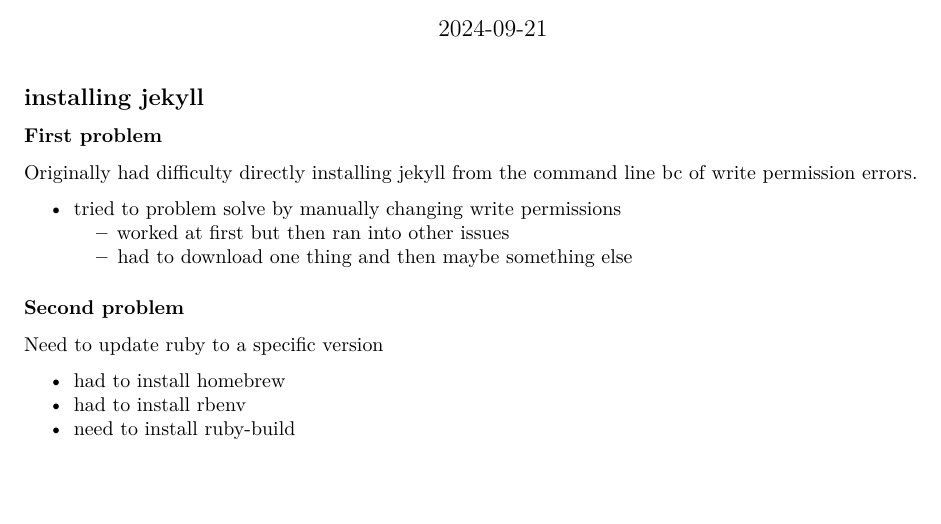
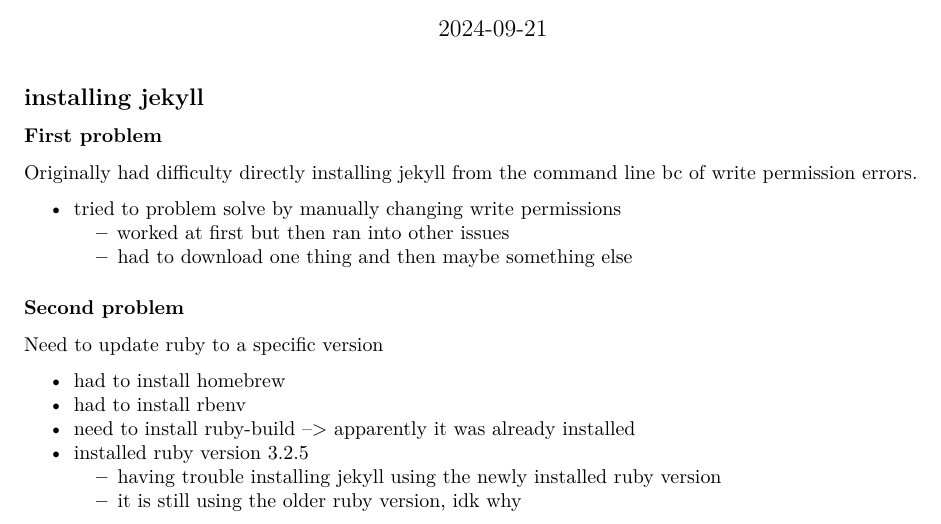
Before and after one commit to cappy-pugliese/cappy-pugliese-website, an R Markdown document (installing-jekyll_progress.Rmd): part of the page, cut so that both start at the same text, the shorter picture padded with empty space. Rendered offline with R 4.5, knitr and Pandoc, then LaTeX, with nearby package versions.

Commit message:
added more to installing jekyll progress

```diff
--- a/installing-jekyll_progress.Rmd
+++ b/installing-jekyll_progress.Rmd
@@ -19,4 +19,7 @@
 <p>Need to update ruby to a specific version </p>
 <p>- had to install homebrew <br>
 - had to install rbenv<br>
-- need to install ruby-build
+- need to install ruby-build --> apparently it was already installed
+- installed ruby version 3.2.5<br>
+  - having trouble installing jekyll using the newly installed ruby version
+  - it is still using the older ruby version, idk why
```
Also changed, not shown: installing-jekyll_progress.pdf.
